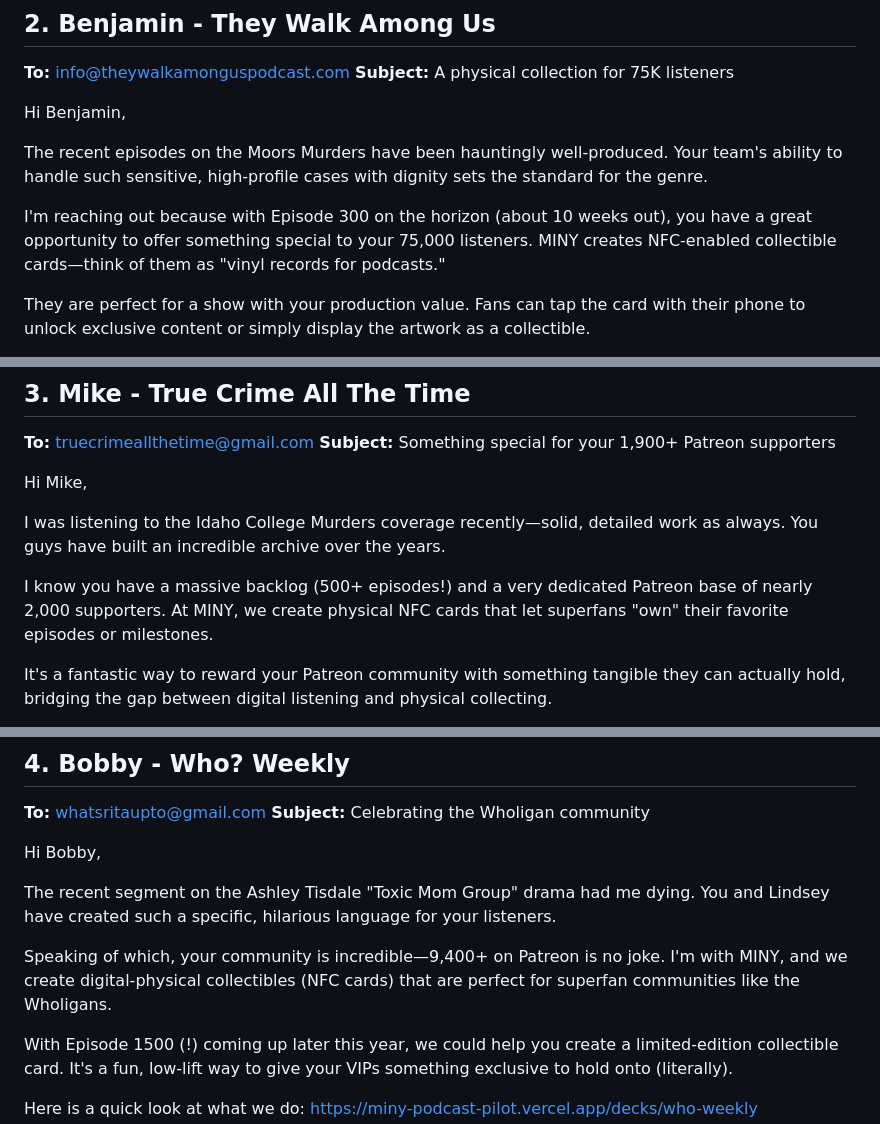
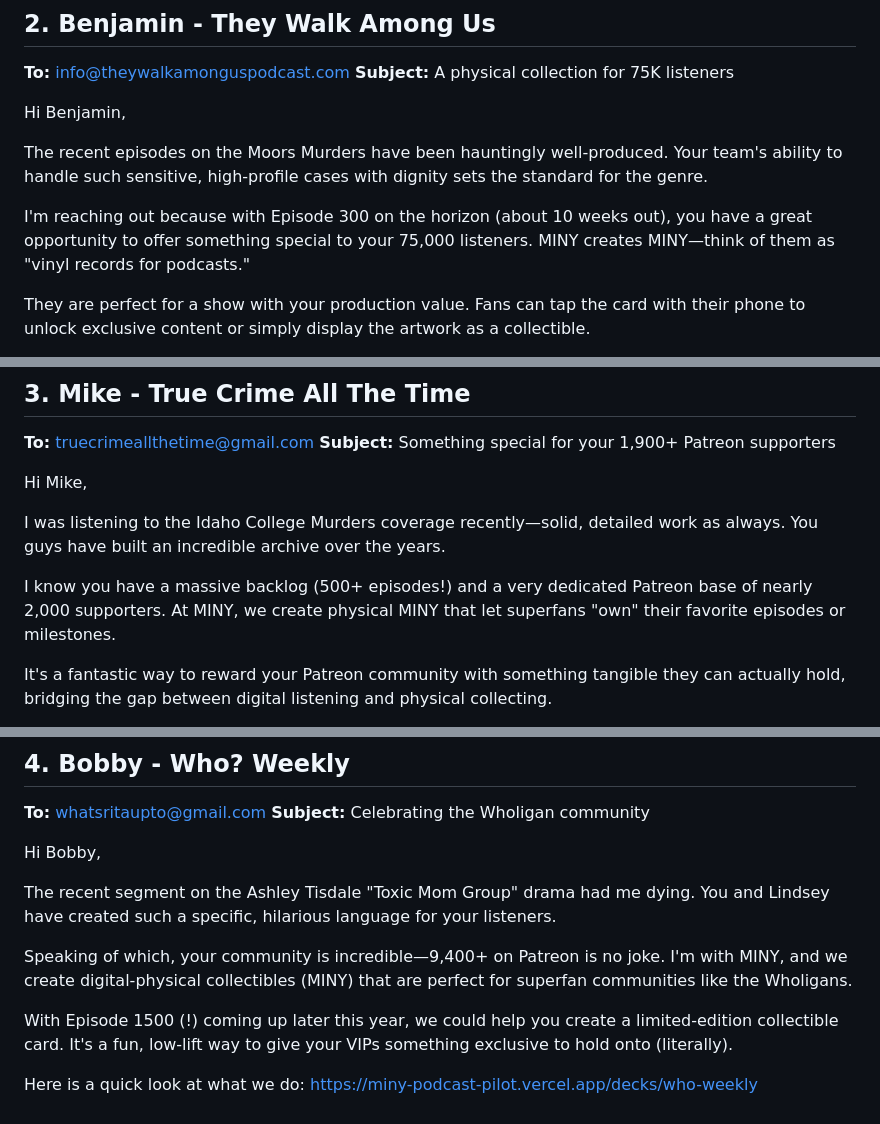
Before and after one commit to collectivewinca/miny-pod-pilot30, a Markdown page: gmail_drafts.md, 3 parts joined by grey strips. GitHub-like rendering.

```diff
--- a/gmail_drafts.md
+++ b/gmail_drafts.md
@@ -37,7 +37,7 @@ Hi Benjamin,
 
 The recent episodes on the Moors Murders have been hauntingly well-produced. Your team's ability to handle such sensitive, high-profile cases with dignity sets the standard for the genre.
 
-I'm reaching out because with Episode 300 on the horizon (about 10 weeks out), you have a great opportunity to offer something special to your 75,000 listeners. MINY creates NFC-enabled collectible cards—think of them as "vinyl records for podcasts."
+I'm reaching out because with Episode 300 on the horizon (about 10 weeks out), you have a great opportunity to offer something special to your 75,000 listeners. MINY creates MINY—think of them as "vinyl records for podcasts."
 
 They are perfect for a show with your production value. Fans can tap the card with their phone to unlock exclusive content or simply display the artwork as a collectible.
 
@@ -62,7 +62,7 @@ Hi Mike,
 
 I was listening to the Idaho College Murders coverage recently—solid, detailed work as always. You guys have built an incredible archive over the years.
 
-I know you have a massive backlog (500+ episodes!) and a very dedicated Patreon base of nearly 2,000 supporters. At MINY, we create physical NFC cards that let superfans "own" their favorite episodes or milestones.
+I know you have a massive backlog (500+ episodes!) and a very dedicated Patreon base of nearly 2,000 supporters. At MINY, we create physical MINY that let superfans "own" their favorite episodes or milestones.
 
 It's a fantastic way to reward your Patreon community with something tangible they can actually hold, bridging the gap between digital listening and physical collecting.
 
@@ -87,7 +87,7 @@ Hi Bobby,
 
 The recent segment on the Ashley Tisdale "Toxic Mom Group" drama had me dying. You and Lindsey have created such a specific, hilarious language for your listeners.
 
-Speaking of which, your community is incredible—9,400+ on Patreon is no joke. I'm with MINY, and we create digital-physical collectibles (NFC cards) that are perfect for superfan communities like the Wholigans.
+Speaking of which, your community is incredible—9,400+ on Patreon is no joke. I'm with MINY, and we create digital-physical collectibles (MINY) that are perfect for superfan communities like the Wholigans.
 
 With Episode 1500 (!) coming up later this year, we could help you create a limited-edition collectible card. It's a fun, low-lift way to give your VIPs something exclusive to hold onto (literally).
 
```
Also changed, not shown: other parts of gmail_drafts.md (+18 -18 lines).
